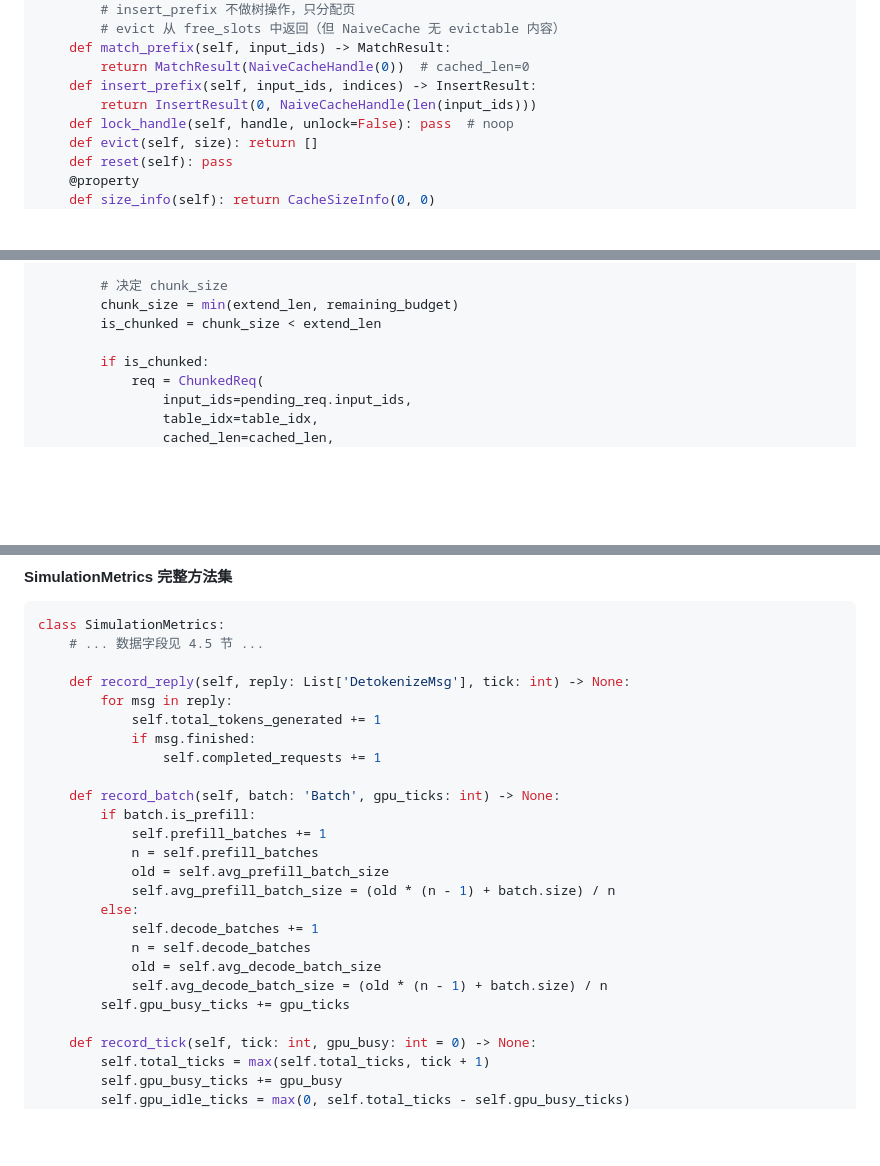
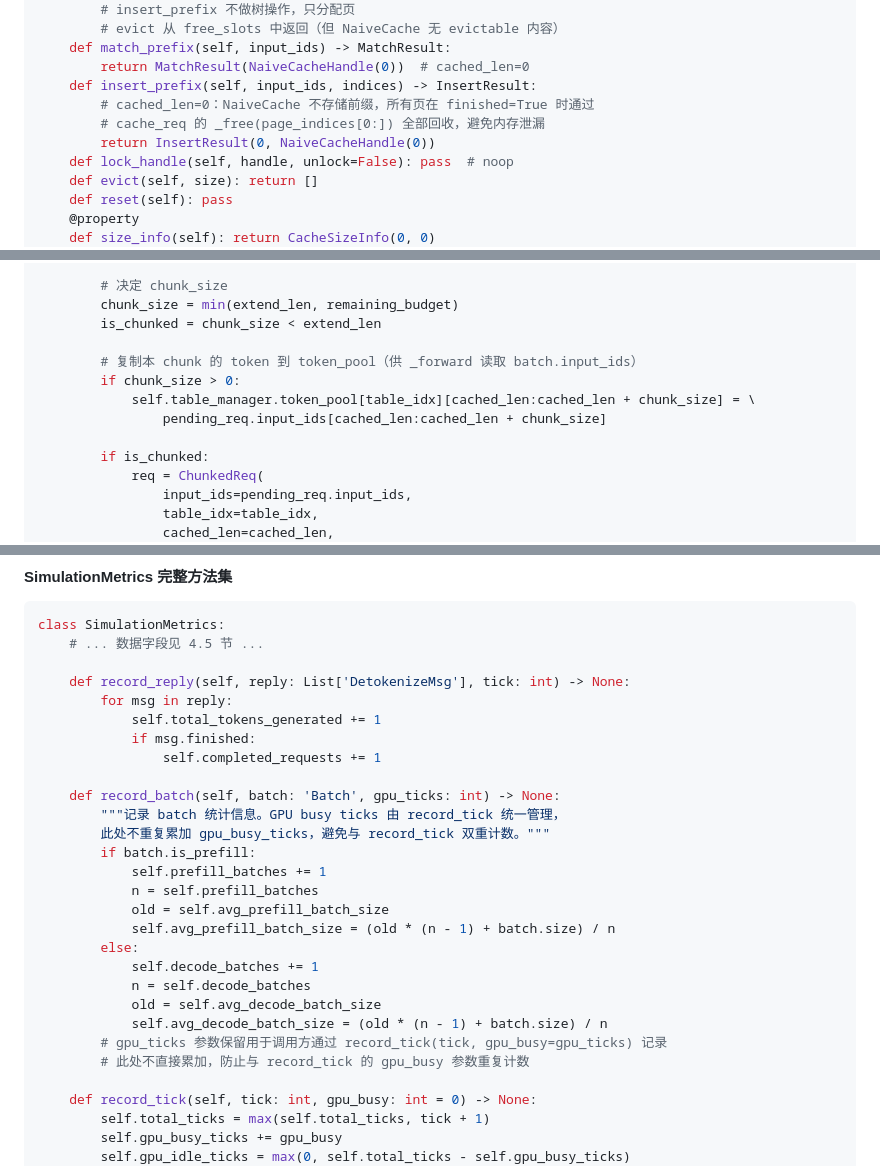
Before and after one commit to Limixxx/inferflux, a Markdown page: docs/SGLang_Simulator_Technical_Report.md, 3 parts joined by grey strips. Drawn GitHub-style; blank space fills up the shorter version.

```diff
--- a/docs/SGLang_Simulator_Technical_Report.md
+++ b/docs/SGLang_Simulator_Technical_Report.md
@@ -1736,7 +1737,9 @@ class NaivePrefixCache(BasePrefixCache):
     def match_prefix(self, input_ids) -> MatchResult:
         return MatchResult(NaiveCacheHandle(0))  # cached_len=0
     def insert_prefix(self, input_ids, indices) -> InsertResult:
-        return InsertResult(0, NaiveCacheHandle(len(input_ids)))
+        # cached_len=0：NaiveCache 不存储前缀，所有页在 finished=True 时通过
+        # cache_req 的 _free(page_indices[0:]) 全部回收，避免内存泄漏
+        return InsertResult(0, NaiveCacheHandle(0))
     def lock_handle(self, handle, unlock=False): pass  # noop
     def evict(self, size): return []
     def reset(self): pass
@@ -2977,6 +2992,11 @@ class PrefillAdder:
         chunk_size = min(extend_len, remaining_budget)
         is_chunked = chunk_size < extend_len
 
+        # 复制本 chunk 的 token 到 token_pool（供 _forward 读取 batch.input_ids）
+        if chunk_size > 0:
+            self.table_manager.token_pool[table_idx][cached_len:cached_len + chunk_size] = \
+                pending_req.input_ids[cached_len:cached_len + chunk_size]
+
         if is_chunked:
             req = ChunkedReq(
                 input_ids=pending_req.input_ids,
@@ -3424,6 +3444,8 @@ class SimulationMetrics:
                 self.completed_requests += 1
 
     def record_batch(self, batch: 'Batch', gpu_ticks: int) -> None:
+        """记录 batch 统计信息。GPU busy ticks 由 record_tick 统一管理，
+        此处不重复累加 gpu_busy_ticks，避免与 record_tick 双重计数。"""
         if batch.is_prefill:
             self.prefill_batches += 1
             n = self.prefill_batches
@@ -3434,7 +3456,8 @@ class SimulationMetrics:
             n = self.decode_batches
             old = self.avg_decode_batch_size
             self.avg_decode_batch_size = (old * (n - 1) + batch.size) / n
-        self.gpu_busy_ticks += gpu_ticks
+        # gpu_ticks 参数保留用于调用方通过 record_tick(tick, gpu_busy=gpu_ticks) 记录
+        # 此处不直接累加，防止与 record_tick 的 gpu_busy 参数重复计数
 
     def record_tick(self, tick: int, gpu_busy: int = 0) -> None:
         self.total_ticks = max(self.total_ticks, tick + 1)
```
Also changed, not shown: other parts of docs/SGLang_Simulator_Technical_Report.md (+40 -23 lines).
